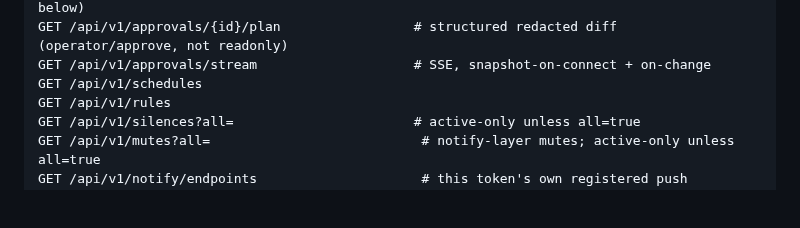
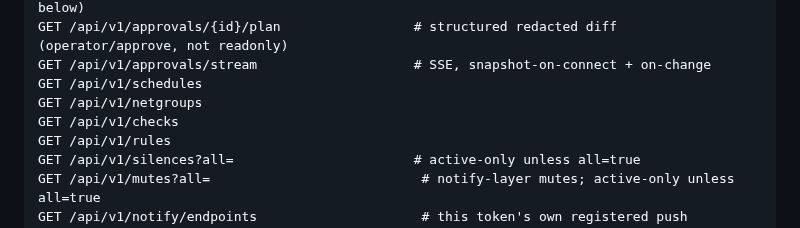
Before and after one commit to agync/exocomp, a Markdown page: docs/operations/api.md, the part around the change. Drawn GitHub-style; blank space fills up the shorter version.

```diff
--- a/docs/operations/api.md
+++ b/docs/operations/api.md
@@ -71,6 +71,8 @@ GET /api/v1/approvals/{id}                       # + structured stale + provenan
 GET /api/v1/approvals/{id}/plan                 # structured redacted diff (operator/approve, not readonly)
 GET /api/v1/approvals/stream                    # SSE, snapshot-on-connect + on-change
 GET /api/v1/schedules
+GET /api/v1/netgroups
+GET /api/v1/checks
 GET /api/v1/rules
 GET /api/v1/silences?all=                       # active-only unless all=true
 GET /api/v1/mutes?all=                           # notify-layer mutes; active-only unless all=true
```
Also changed, not shown: docs/operations/serve.md (+6 -0 lines).
